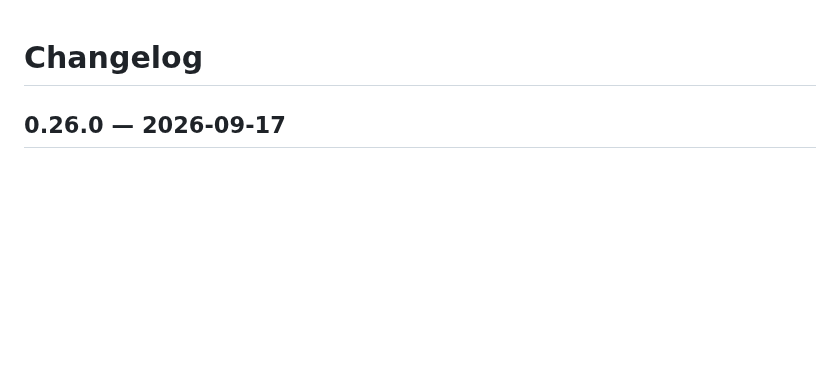
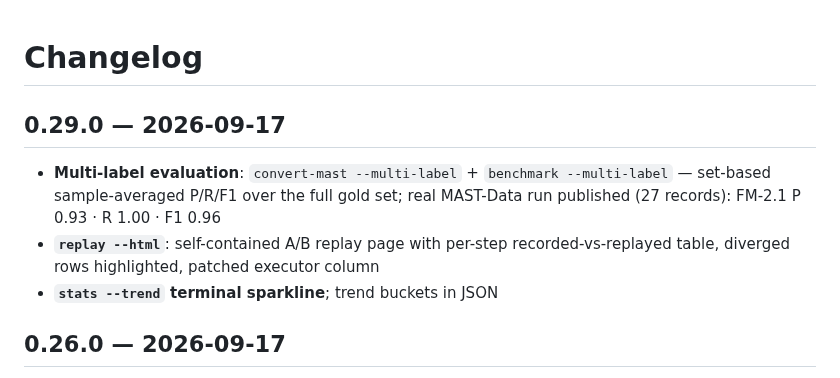
Before and after one commit to B1ueMu3ic4m/approximately, a Markdown page: CHANGELOG.md, the part around the change. GitHub-like rendering; blank space fills up the shorter version.

```diff
--- a/CHANGELOG.md
+++ b/CHANGELOG.md
@@ -1,4 +1,15 @@
 # Changelog
+
+## 0.29.0 — 2026-09-17
+
+- **Multi-label evaluation**: `convert-mast --multi-label` +
+  `benchmark --multi-label` — set-based sample-averaged P/R/F1 over
+  the full gold set; real MAST-Data run published (27 records):
+  FM-2.1 P 0.93 · R 1.00 · F1 0.96
+- **`replay --html`**: self-contained A/B replay page with per-step
+  recorded-vs-replayed table, diverged rows highlighted, patched
+  executor column
+- **`stats --trend` terminal sparkline**; trend buckets in JSON
 
 ## 0.26.0 — 2026-09-17
 
```
Also changed, not shown: README.md (+1 -1 lines), docs/PLAN.md (+8 -1 lines).
